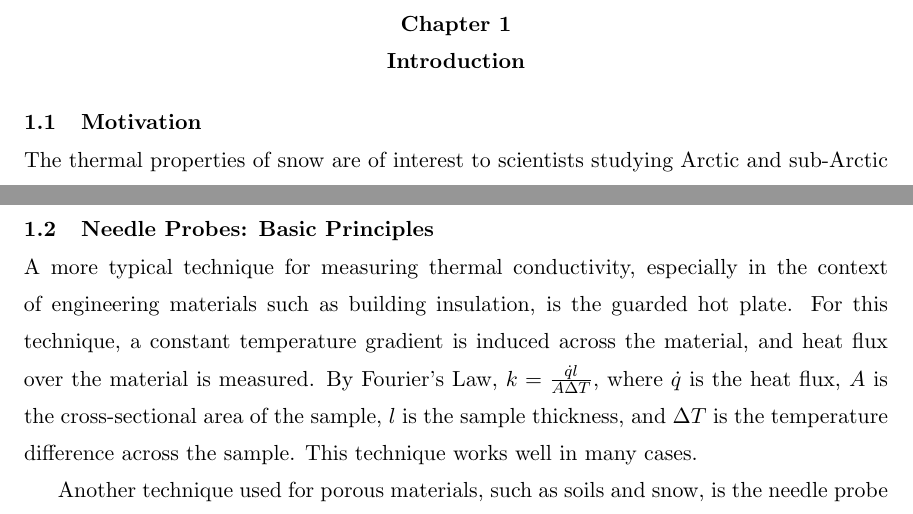
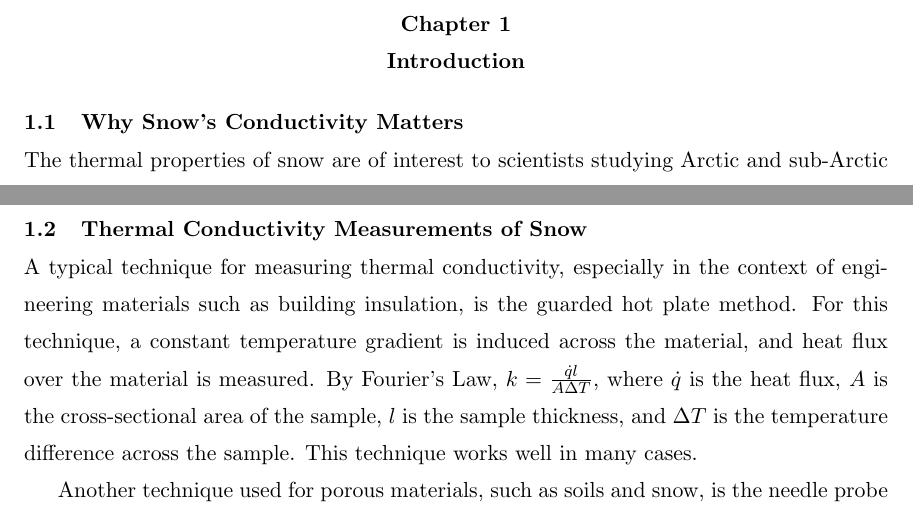
Before and after one commit to jfhbrook/anisotropy, a LaTeX thesis (thesis.tex, which reads ch1.tex): two parts of pages 14 and 15 of 84, joined at a grey line, cut so that both start at the same text. Compiled offline with pdfLaTeX; a LaTeX package or settings file that is missing is left out.

Commit message:
Renamed sect. 1.1 to reflect that it is not the motivation FOR THIS RESEARCH per se

```diff
--- a/ch1.tex
+++ b/ch1.tex
@@ -2,8 +2,7 @@
 \label{sec:introduction}
 \bigskip
 
-\section{Motivation}
-\label{sec:introduction:motivation}
+\section{Why Snow's Conductivity Matters}
 
 The thermal properties of snow are of interest to scientists studying Arctic and
 sub-Arctic climates because, during the long, cold winters in this region,
@@ -24,15 +23,13 @@ transfer, affecting this heat transfer.}
 
 This energy transfer is critical in accurate climate models for these cold
 regions, therefore the effective thermal conductivity of snow is a very
-important factor for these models, and has been studied thoroughly. \cite{sturm1, sturm2, sturm3}
+important factor for these models, and has been studied thoroughly. \cite{sturm1,sturm2,sturm3}
 
+\section{Thermal Conductivity Measurements of Snow}
 
-\section{Needle Probes: Basic Principles}
-\label{sec:introduction:needles}
-
-A more typical technique for measuring thermal conductivity, especially in the
+A typical technique for measuring thermal conductivity, especially in the
 context of engineering materials such as building insulation, is the guarded
-hot plate. For this technique, a constant temperature gradient is induced across
+hot plate method. For this technique, a constant temperature gradient is induced across
 the material, and heat flux over the material is measured.  By Fourier's Law,
 \(k = \frac{\dot{q}l}{A\Delta T}\), where \(\dot{q}\) is the heat flux, \(A\) is
 the cross-sectional area of the sample, \(l\) is the sample thickness, and
```
